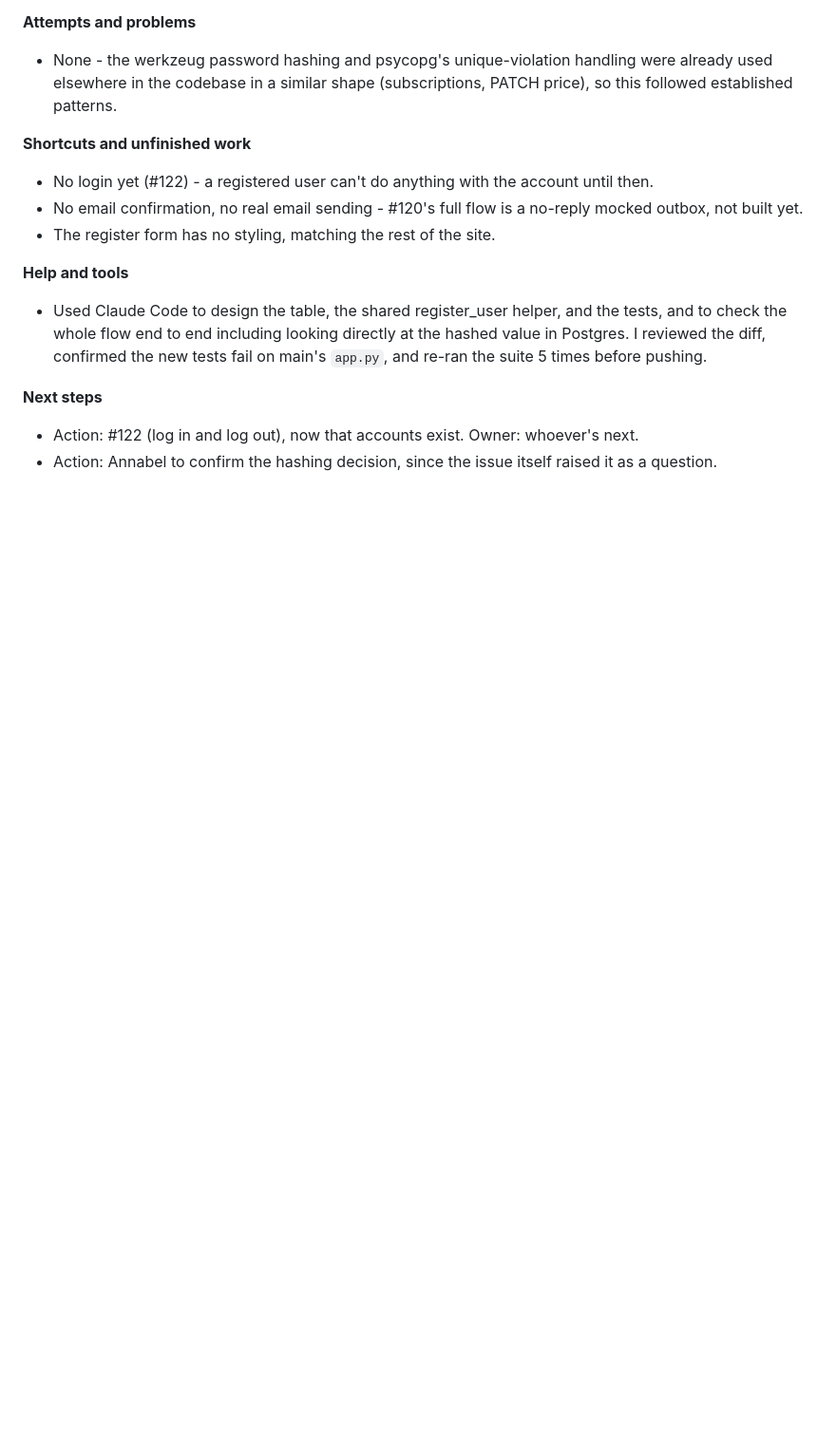
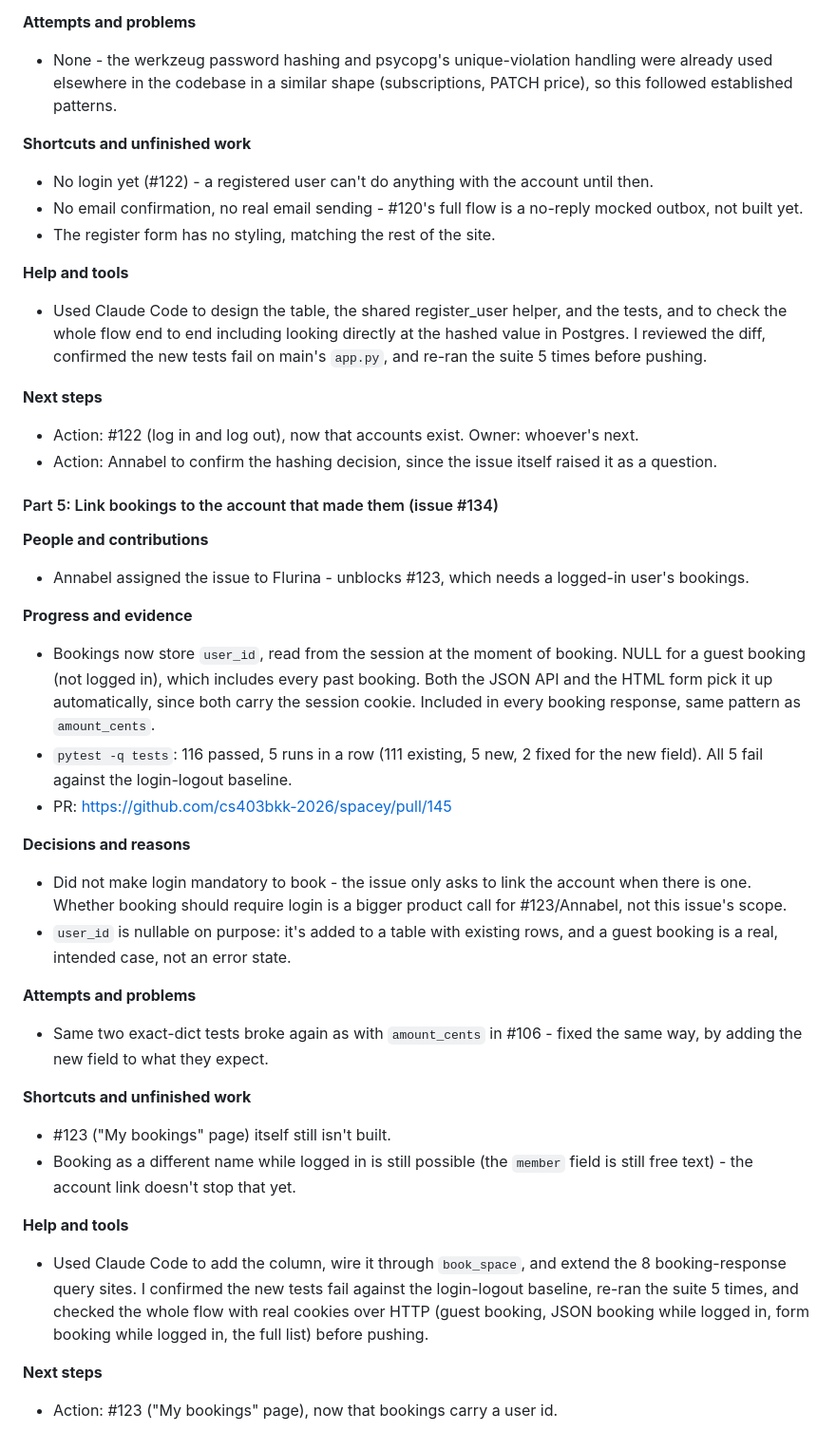
Before and after one commit to cs403bkk-2026/spacey, a Markdown page: STARTUP_LOG.md, the part around the change. Shown at 95% size. Rendered like a GitHub page; blank space fills up the shorter version.

Commit message:
Add Day 9 log: link bookings to accounts

```diff
--- a/STARTUP_LOG.md
+++ b/STARTUP_LOG.md
@@ -1047,3 +1047,31 @@ copy-pasting the same four queries into a second route.
 **Next steps**
 - Action: #122 (log in and log out), now that accounts exist. Owner: whoever's next.
 - Action: Annabel to confirm the hashing decision, since the issue itself raised it as a question.
+
+
+#### Part 5: Link bookings to the account that made them (issue #134)
+
+**People and contributions**
+- Annabel assigned the issue to Flurina - unblocks #123, which needs a logged-in user's bookings.
+
+**Progress and evidence**
+- Bookings now store `user_id`, read from the session at the moment of booking. NULL for a guest booking (not logged in), which includes every past booking. Both the JSON API and the HTML form pick it up automatically, since both carry the session cookie. Included in every booking response, same pattern as `amount_cents`.
+- `pytest -q tests`: 116 passed, 5 runs in a row (111 existing, 5 new, 2 fixed for the new field). All 5 fail against the login-logout baseline.
+- PR: https://github.com/cs403bkk-2026/spacey/pull/145
+
+**Decisions and reasons**
+- Did not make login mandatory to book - the issue only asks to link the account when there is one. Whether booking should require login is a bigger product call for #123/Annabel, not this issue's scope.
+- `user_id` is nullable on purpose: it's added to a table with existing rows, and a guest booking is a real, intended case, not an error state.
+
+**Attempts and problems**
+- Same two exact-dict tests broke again as with `amount_cents` in #106 - fixed the same way, by adding the new field to what they expect.
+
+**Shortcuts and unfinished work**
+- #123 ("My bookings" page) itself still isn't built.
+- Booking as a different name while logged in is still possible (the `member` field is still free text) - the account link doesn't stop that yet.
+
+**Help and tools**
+- Used Claude Code to add the column, wire it through `book_space`, and extend the 8 booking-response query sites. I confirmed the new tests fail against the login-logout baseline, re-ran the suite 5 times, and checked the whole flow with real cookies over HTTP (guest booking, JSON booking while logged in, form booking while logged in, the full list) before pushing.
+
+**Next steps**
+- Action: #123 ("My bookings" page), now that bookings carry a user id.
```
